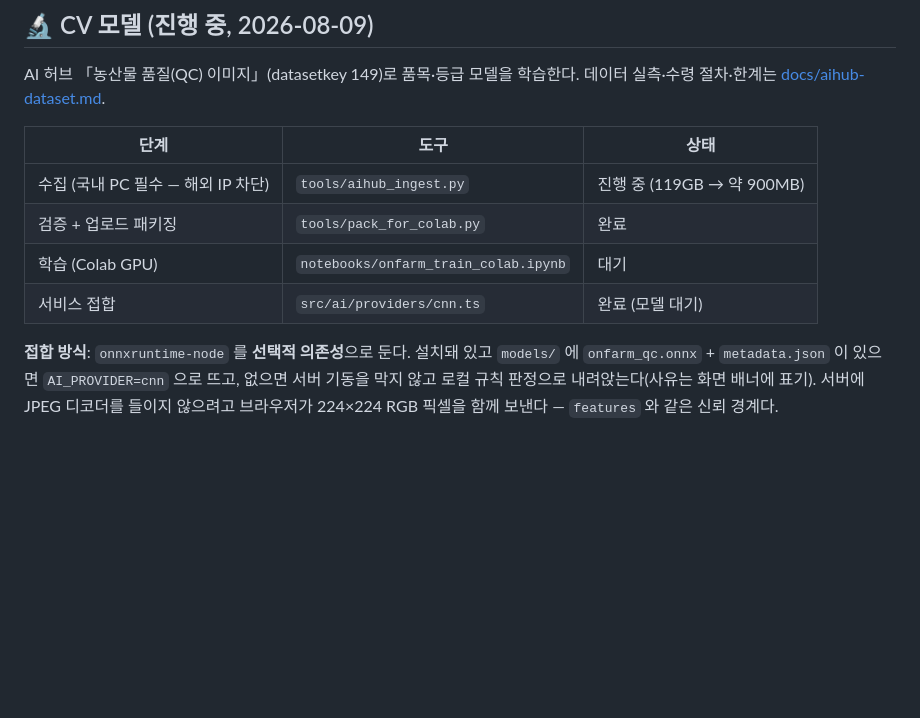
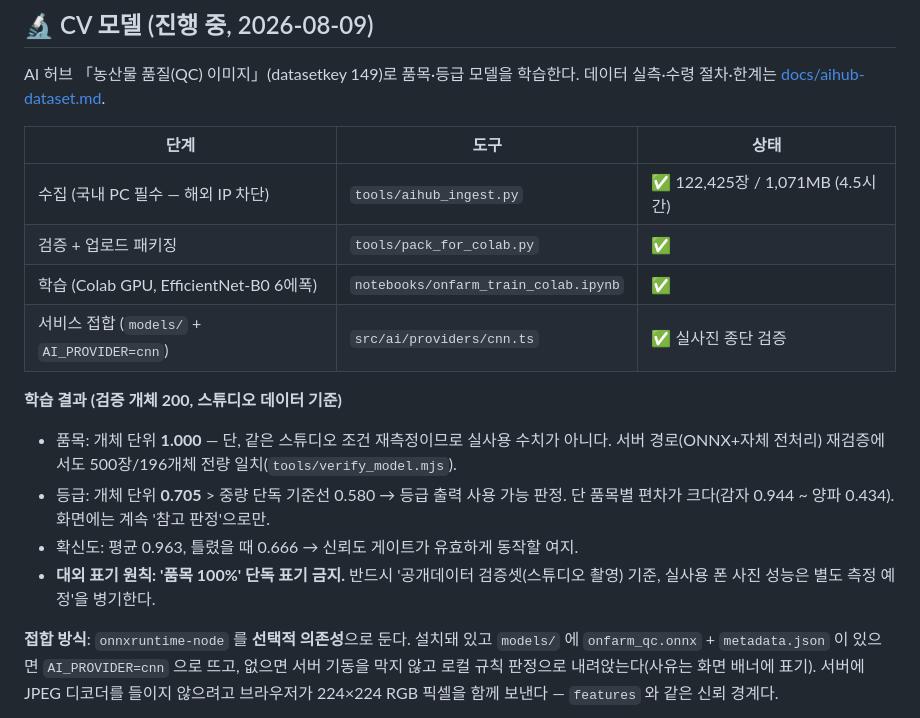
Before and after one commit to irealand-fearP/onfarm, a Markdown page: DEVELOPMENT_STATUS.md, the part around the change. Rendered like a GitHub page; blank space fills up the shorter version.

Commit message:
docs: CV 학습 완료 수치와 대외 표기 원칙

```diff
--- a/DEVELOPMENT_STATUS.md
+++ b/DEVELOPMENT_STATUS.md
@@ -70,10 +70,19 @@ AI 허브 「농산물 품질(QC) 이미지」(datasetkey 149)로 품목·등급
 
 | 단계 | 도구 | 상태 |
 |---|---|---|
-| 수집 (국내 PC 필수 — 해외 IP 차단) | `tools/aihub_ingest.py` | 진행 중 (119GB → 약 900MB) |
-| 검증 + 업로드 패키징 | `tools/pack_for_colab.py` | 완료 |
-| 학습 (Colab GPU) | `notebooks/onfarm_train_colab.ipynb` | 대기 |
-| 서비스 접합 | `src/ai/providers/cnn.ts` | 완료 (모델 대기) |
+| 수집 (국내 PC 필수 — 해외 IP 차단) | `tools/aihub_ingest.py` | ✅ 122,425장 / 1,071MB (4.5시간) |
+| 검증 + 업로드 패키징 | `tools/pack_for_colab.py` | ✅ |
+| 학습 (Colab GPU, EfficientNet-B0 6에폭) | `notebooks/onfarm_train_colab.ipynb` | ✅ |
+| 서비스 접합 (`models/` + `AI_PROVIDER=cnn`) | `src/ai/providers/cnn.ts` | ✅ 실사진 종단 검증 |
+
+**학습 결과 (검증 개체 200, 스튜디오 데이터 기준)**
+- 품목: 개체 단위 **1.000** — 단, 같은 스튜디오 조건 재측정이므로 실사용 수치가 아니다.
+  서버 경로(ONNX+자체 전처리) 재검증에서도 500장/196개체 전량 일치(`tools/verify_model.mjs`).
+- 등급: 개체 단위 **0.705** > 중량 단독 기준선 0.580 → 등급 출력 사용 가능 판정.
+  단 품목별 편차가 크다(감자 0.944 ~ 양파 0.434). 화면에는 계속 '참고 판정'으로만.
+- 확신도: 평균 0.963, 틀렸을 때 0.666 → 신뢰도 게이트가 유효하게 동작할 여지.
+- **대외 표기 원칙: '품목 100%' 단독 표기 금지.** 반드시 '공개데이터 검증셋(스튜디오 촬영) 기준,
+  실사용 폰 사진 성능은 별도 측정 예정'을 병기한다.
 
 **접합 방식**: `onnxruntime-node` 를 **선택적 의존성**으로 둔다. 설치돼 있고 `models/` 에
 `onfarm_qc.onnx` + `metadata.json` 이 있으면 `AI_PROVIDER=cnn` 으로 뜨고, 없으면
```
